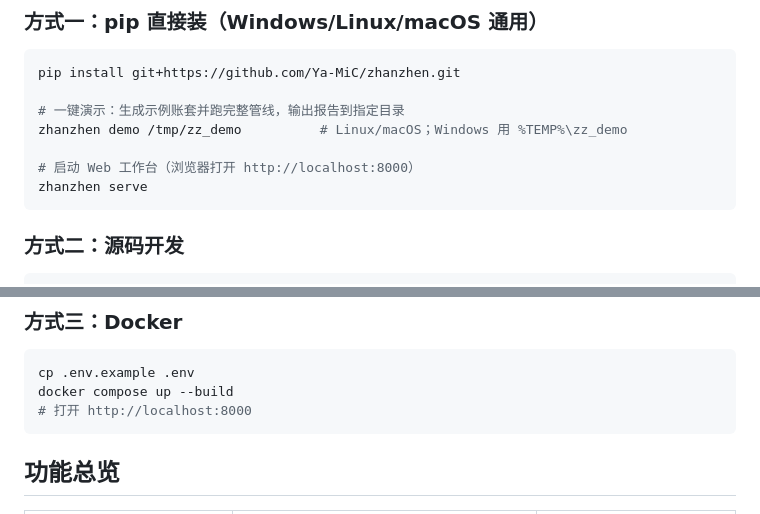
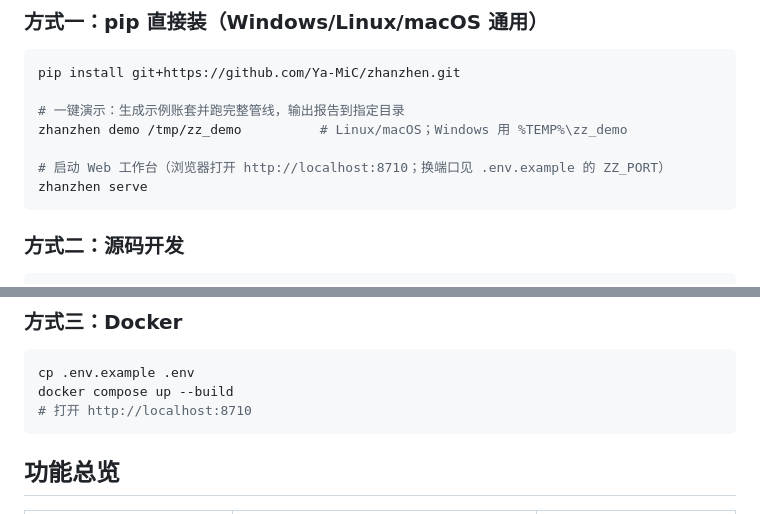
Before and after one commit to Ya-MiC/zhanzhen, a Markdown page: README.md, 2 parts joined by grey strips. GitHub-like rendering.

Commit message:
docs(readme): port 8710 + ZZ_PORT note

````diff
--- a/README.md
+++ b/README.md
@@ -28,7 +28,7 @@ pip install git+https://github.com/Ya-MiC/zhanzhen.git
 # 一键演示：生成示例账套并跑完整管线，输出报告到指定目录
 zhanzhen demo /tmp/zz_demo          # Linux/macOS；Windows 用 %TEMP%\zz_demo
 
-# 启动 Web 工作台（浏览器打开 http://localhost:8000）
+# 启动 Web 工作台（浏览器打开 http://localhost:8710；换端口见 .env.example 的 ZZ_PORT）
 zhanzhen serve
 ```
 
@@ -47,7 +47,7 @@ zhanzhen demo out/    # 跑通后打开 out/report.html
 ```bash
 cp .env.example .env
 docker compose up --build
-# 打开 http://localhost:8000
+# 打开 http://localhost:8710
 ```
 
 ## 功能总览
````
